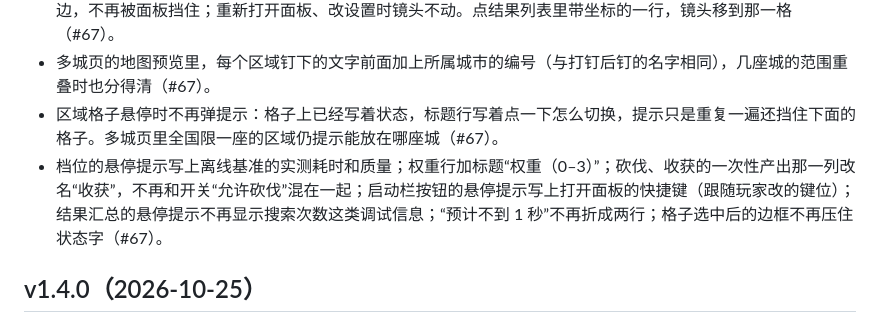
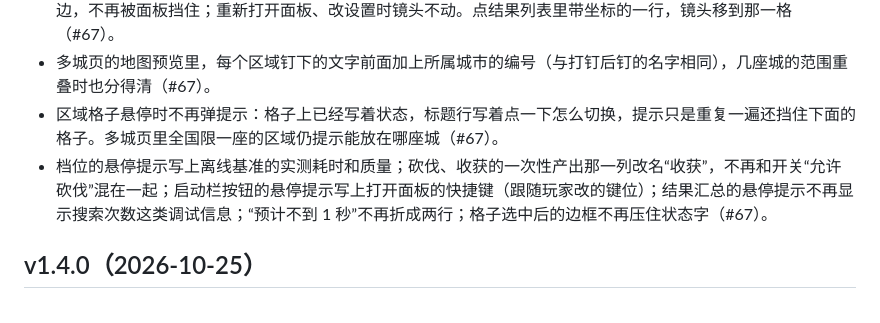
Before and after one commit to SmallSpider0/civ6-smart-district-planner, a Markdown page: CHANGELOG.md, the part around the change. Drawn GitHub-style.

```diff
--- a/CHANGELOG.md
+++ b/CHANGELOG.md
@@ -8,7 +8,7 @@
 - 求解得到新结果、换一套方案时，镜头把城市（多城页是参与城市的中间，选城址页是第一个城址）移到面板右边，不再被面板挡住；重新打开面板、改设置时镜头不动。点结果列表里带坐标的一行，镜头移到那一格（#67）。
 - 多城页的地图预览里，每个区域钉下的文字前面加上所属城市的编号（与打钉后钉的名字相同），几座城的范围重叠时也分得清（#67）。
 - 区域格子悬停时不再弹提示：格子上已经写着状态，标题行写着点一下怎么切换，提示只是重复一遍还挡住下面的格子。多城页里全国限一座的区域仍提示能放在哪座城（#67）。
-- 档位的悬停提示写上离线基准的实测耗时和质量；权重行加标题“权重（0–3）”；砍伐、收获的一次性产出那一列改名“收获”，不再和开关“允许砍伐”混在一起；启动栏按钮的悬停提示写上打开面板的快捷键（跟随玩家改的键位）；结果汇总的悬停提示不再显示搜索次数这类调试信息；“预计不到 1 秒”不再折成两行；格子选中后的边框不再压住状态字（#67）。
+- 档位的悬停提示写上离线基准的实测耗时和质量；砍伐、收获的一次性产出那一列改名“收获”，不再和开关“允许砍伐”混在一起；启动栏按钮的悬停提示写上打开面板的快捷键（跟随玩家改的键位）；结果汇总的悬停提示不再显示搜索次数这类调试信息；“预计不到 1 秒”不再折成两行；格子选中后的边框不再压住状态字（#67）。
 
 ## v1.4.0（2026-10-25）
 
```
Also changed, not shown: docs/notes/issue-67-ui.md (+5 -2 lines), docs/self-test-report.md (+3 -3 lines), docs/images/v10-en-panel-multi.jpg (added), docs/images/v10-en-panel-single.jpg (added), docs/images/v10-panel-multi.jpg (added), docs/images/v10-panel-single.jpg (added), workshop/images/06-panel.jpg, 8 other files.
